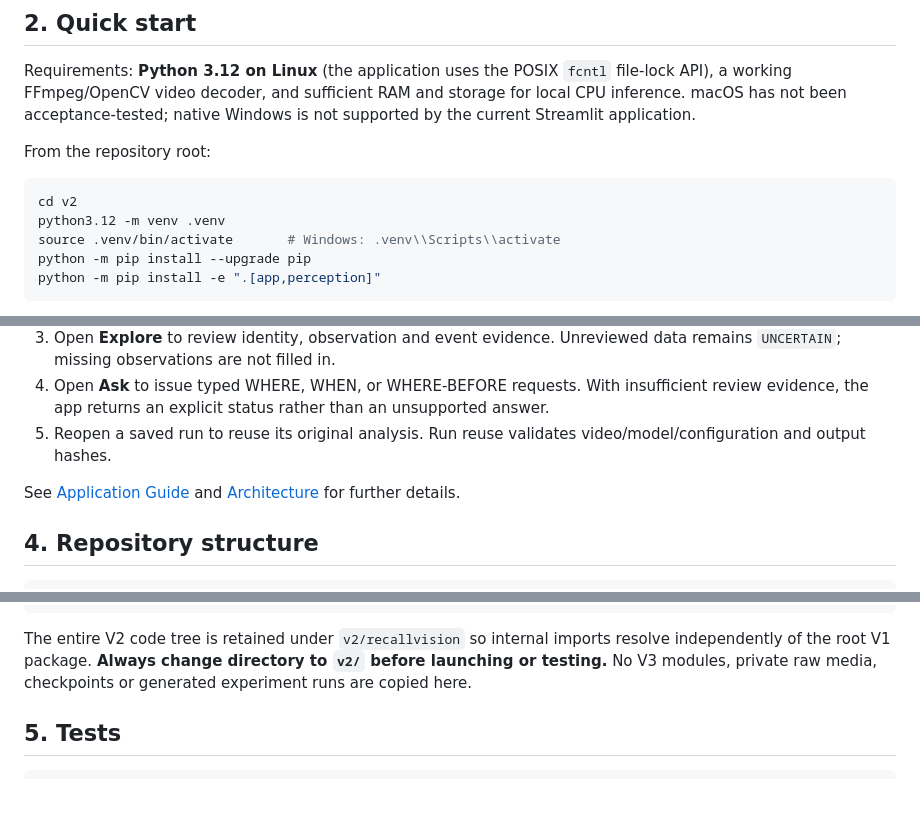
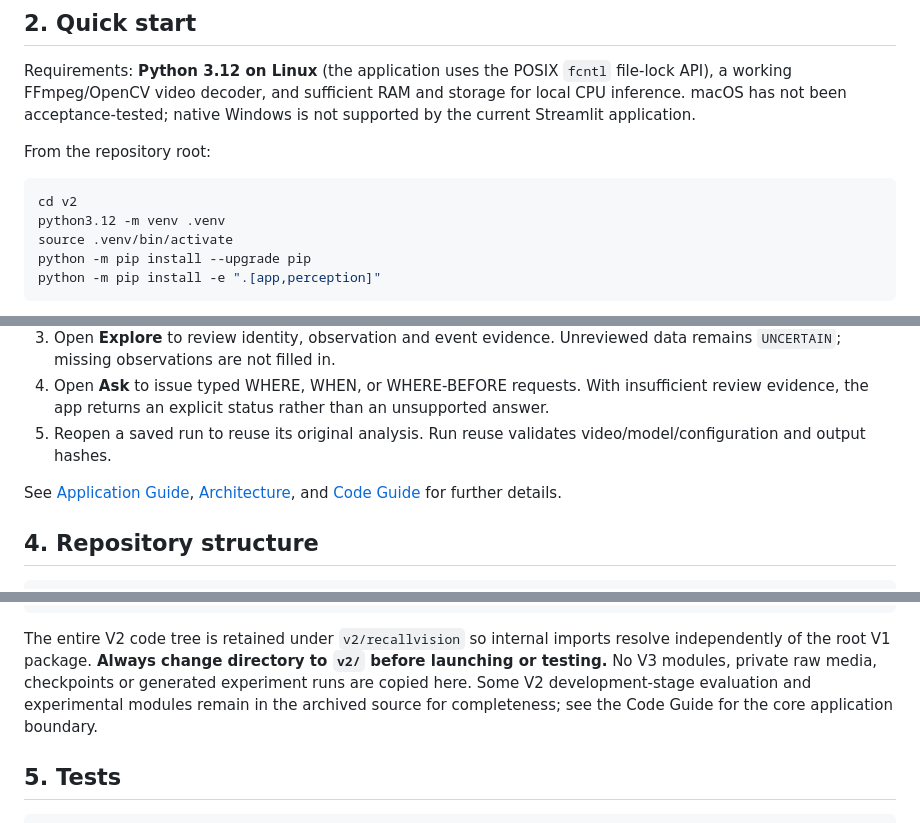
Before and after one commit to suibianba12138/RecallVision-Course, a Markdown page: v2/README.md, 3 parts joined by grey strips. Drawn GitHub-style; blank space fills up the shorter version.

Commit message:
docs(v2): remove misleading Windows instruction and link code guide

````diff
--- a/v2/README.md
+++ b/v2/README.md
@@ -23,7 +23,7 @@ From the repository root:
 ```bash
 cd v2
 python3.12 -m venv .venv
-source .venv/bin/activate       # Windows: .venv\\Scripts\\activate
+source .venv/bin/activate
 python -m pip install --upgrade pip
 python -m pip install -e ".[app,perception]"
 ```
@@ -49,7 +49,7 @@ The app supports videos up to **250 MiB and 120 seconds**, subject to available
 4. Open **Ask** to issue typed WHERE, WHEN, or WHERE-BEFORE requests. With insufficient review evidence, the app returns an explicit status rather than an unsupported answer.
 5. Reopen a saved run to reuse its original analysis. Run reuse validates video/model/configuration and output hashes.
 
-See [Application Guide](docs/LOCAL_APP.md) and [Architecture](docs/ARCHITECTURE.md) for further details.
+See [Application Guide](docs/LOCAL_APP.md), [Architecture](docs/ARCHITECTURE.md), and [Code Guide](docs/CODE_GUIDE.md) for further details.
 
 ## 4. Repository structure
 
@@ -70,7 +70,7 @@ v2/
 └── .streamlit/config.toml
 ```
 
-The entire V2 code tree is retained under `v2/recallvision` so internal imports resolve independently of the root V1 package. **Always change directory to `v2/` before launching or testing.** No V3 modules, private raw media, checkpoints or generated experiment runs are copied here.
+The entire V2 code tree is retained under `v2/recallvision` so internal imports resolve independently of the root V1 package. **Always change directory to `v2/` before launching or testing.** No V3 modules, private raw media, checkpoints or generated experiment runs are copied here. Some V2 development-stage evaluation and experimental modules remain in the archived source for completeness; see the Code Guide for the core application boundary.
 
 ## 5. Tests
 
````
